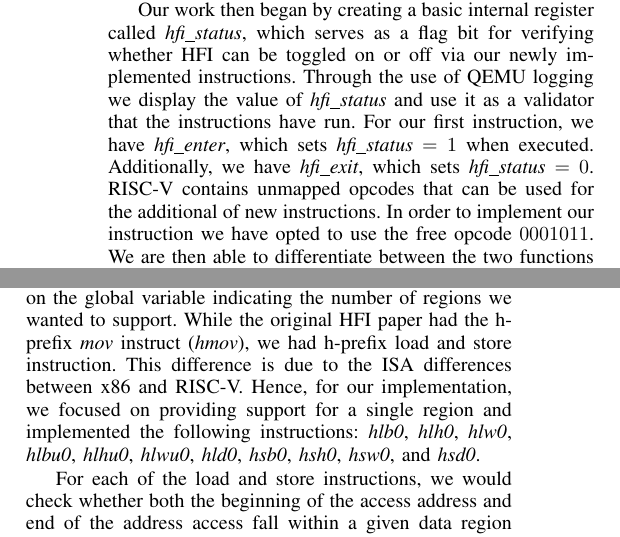
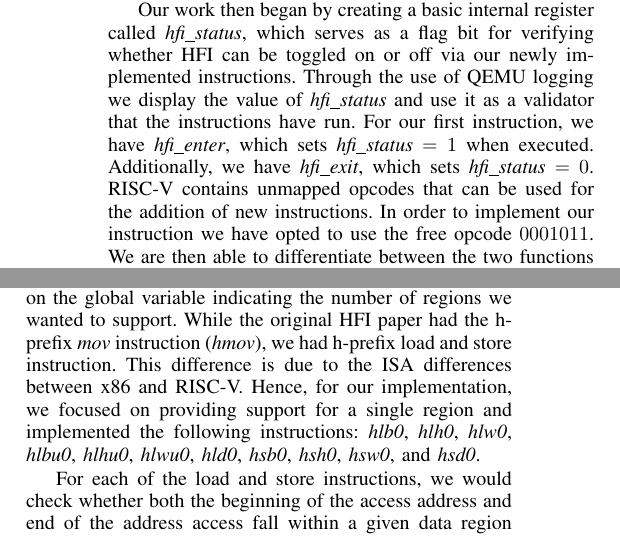
Before and after one commit to SlitherySleet/HFI-riscv, a LaTeX paper (paper.tex): two parts of the columns of page 5 of 9, joined at a grey line, cut so that both start at the same text. Compiled offline with pdfLaTeX.

Commit message:
Small grammar and spelling fixes

```diff
--- a/paper.tex
+++ b/paper.tex
@@ -608,7 +608,7 @@ Since we were implementing our RISC-V HFI extension in QEMU, we cloned the curre
 Our work then began by creating a basic internal register called \textit{hfi\_status}, which serves as a flag bit for verifying whether HFI can be toggled on or off via our newly implemented instructions. Through the use of QEMU logging we display the value of \textit{hfi\_status} and use it as a validator that the instructions have run.
 For our first instruction, we have \textit{hfi\_enter}, which sets \textit{hfi\_status} $=1$ when executed.
 Additionally, we have \textit{hfi\_exit}, which sets \textit{hfi\_status} $=0$.
-RISC-V contains unmapped opcodes that can be used for the additional of new instructions.
+RISC-V contains unmapped opcodes that can be used for the addition of new instructions.
 In order to implement our instruction we have opted to use the free opcode $0001011$.
 We are then able to differentiate between the two functions by modifying the funct3 value of the instructions such that \textit{hfi\_enter} has funct3 $= 000$ and \textit{hfi\_exit} has funct3 $= 001$. Adding the control and status register (CSR) \textit{hfi\_status} and implementing the \textit{hfi\_enter} and \textit{hfi\_exit} gave us basic functionality to enable and disable HFI.
 
@@ -623,7 +623,7 @@ To implement our instruction we have opted to use the free opcode $0001011$.
 We are then able to differentiate between these functions and the two aforementioned functions (\textit{hfi\_enter} and \textit{hfi\_exit}) by modifying the funct3 value of the instructions such that \textit{hfi\_set\_region\_size} has funct3 $= 010$ and \textit{hfi\_set\_region\_permissions} has funct3 $= 011$.
 
 \subsection{Implementation - Explicit Regions}
-Next, we moved on to implement explicit regions by defining a new struct \textit{HFIExplicitDataRegion} to store metadata about explicit regions. These structs were also stored in a new array in the CPU Architecture State of length based on the global variable indicating the number of regions we wanted to support. While the original HFI paper had the h-prefix \textit{mov} instruct (\textit{hmov}), we had h-prefix load and store instruction. This difference is due to the ISA differences between x86 and RISC-V. Hence, for our implementation, we focused on providing support for a single region and implemented the following instructions: \textit{hlb0}, \textit{hlh0}, \textit{hlw0}, \textit{hlbu0}, \textit{hlhu0}, \textit{hlwu0}, \textit{hld0}, \textit{hsb0}, \textit{hsh0}, \textit{hsw0}, and \textit{hsd0}.
+Next, we moved on to implement explicit regions by defining a new struct \textit{HFIExplicitDataRegion} to store metadata about explicit regions. These structs were also stored in a new array in the CPU Architecture State of length based on the global variable indicating the number of regions we wanted to support. While the original HFI paper had the h-prefix \textit{mov} instruction (\textit{hmov}), we had h-prefix load and store instruction. This difference is due to the ISA differences between x86 and RISC-V. Hence, for our implementation, we focused on providing support for a single region and implemented the following instructions: \textit{hlb0}, \textit{hlh0}, \textit{hlw0}, \textit{hlbu0}, \textit{hlhu0}, \textit{hlwu0}, \textit{hld0}, \textit{hsb0}, \textit{hsh0}, \textit{hsw0}, and \textit{hsd0}.
 
 For each of the load and store instructions, we would check whether both the beginning of the access address and end of the address access fall within a given data region (region 0 for the h-prefix and 0-postfix instructions). If HFI is enabled and the load or store fall within a properly configured region, then the load or store will be allowed through and proceed to load or store the given address by passing on the access addresses to the corresponding non-HFI load or store instruction. If the check fails, HFI would trap and prevent access to the address.
 
```
Also changed, not shown: paper.pdf, paper.tex (6 more changed lines).
